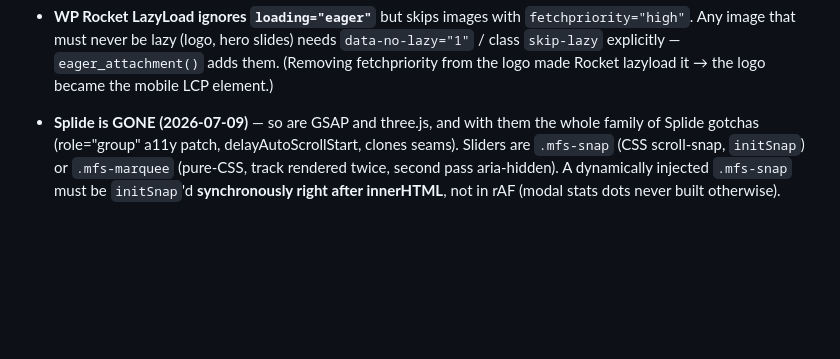
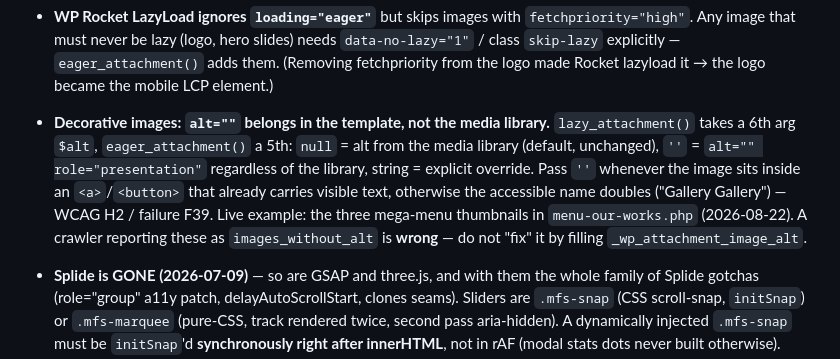
Before and after one commit to Maverickframe/maverick, a Markdown page: CLAUDE.md, the part around the change. GitHub-like rendering; blank space fills up the shorter version.

Commit message:
docs: CLAUDE.md — decorative alt="" rule for lazy/eager_attachment
Co-Authored-By: Claude Opus 5 <noreply@anthropic.com>
Claude-Session: https://claude.ai/code/session_01SFBRv71SFFpAbsvVee6pVR

```diff
--- a/CLAUDE.md
+++ b/CLAUDE.md
@@ -256,6 +256,17 @@ maverickframe/
   slides) needs `data-no-lazy="1"` / class `skip-lazy` explicitly —
   `eager_attachment()` adds them. (Removing fetchpriority from the logo made
   Rocket lazyload it → the logo became the mobile LCP element.)
+
+- **Decorative images: `alt=""` belongs in the template, not the media
+  library.** `lazy_attachment()` takes a 6th arg `$alt`, `eager_attachment()`
+  a 5th: `null` = alt from the media library (default, unchanged), `''` =
+  `alt="" role="presentation"` regardless of the library, string = explicit
+  override. Pass `''` whenever the image sits inside an `<a>`/`<button>` that
+  already carries visible text, otherwise the accessible name doubles
+  ("Gallery Gallery") — WCAG H2 / failure F39. Live example: the three
+  mega-menu thumbnails in `menu-our-works.php` (2026-08-22). A crawler
+  reporting these as `images_without_alt` is **wrong** — do not "fix" it by
+  filling `_wp_attachment_image_alt`.
 
 - **Splide is GONE (2026-07-09)** — so are GSAP and three.js, and with
   them the whole family of Splide gotchas (role="group" a11y patch,
```
